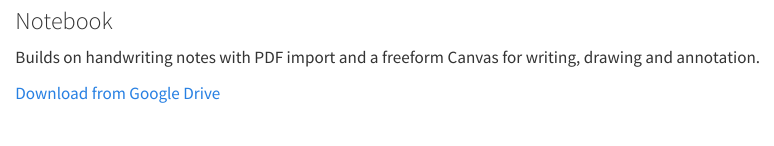
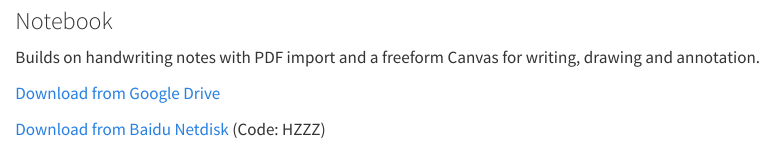
Before and after one commit to hozieeerliu/hozieeerliu.github.io, a Quarto document (projects.qmd): the page in a window 1100 px wide, from 3590 px down. Rendered offline with R 4.5, knitr and Pandoc in place of Quarto, with nearby package versions.

Commit message:
Add Baidu Netdisk download links for six projects

```diff
--- a/projects.qmd
+++ b/projects.qmd
@@ -41,31 +41,37 @@
         <h3>Notebook</h3>
         <p>Builds on handwriting notes with PDF import and a freeform Canvas for writing, drawing and annotation.</p>
         <p><a href="https://drive.google.com/drive/folders/1WI1f6OP_SopgPDUQKo6ME92A7j_8AdzA?usp=drive_link" target="_blank" rel="noopener noreferrer">Download from Google Drive</a></p>
+        <p><a href="https://pan.baidu.com/s/1YvxMLGmxein9bq3qYz2UNg?pwd=HZZZ" target="_blank" rel="noopener noreferrer">Download from Baidu Netdisk</a> <span class="download-code">(Code: HZZZ)</span></p>
       </article>
       <article class="app-panel" id="panel-calendar" role="tabpanel" aria-labelledby="tab-calendar" data-app-panel="calendar" hidden>
         <h3>Calendar</h3>
         <p>Brings iCloud Calendar events and reminders to your desktop wallpaper, automatically identifying classes and important events from designated fields in event notes.</p>
         <p><a href="https://drive.google.com/drive/folders/1NOxI2WcHmvNghzewEZDKAmYhqMsfxqLS?usp=drive_link" target="_blank" rel="noopener noreferrer">Download from Google Drive</a></p>
+        <p><a href="https://pan.baidu.com/s/1P6BIStYrhyEaZVxMDKqXvg?pwd=HZZZ" target="_blank" rel="noopener noreferrer">Download from Baidu Netdisk</a> <span class="download-code">(Code: HZZZ)</span></p>
       </article>
       <article class="app-panel" id="panel-menubar" role="tabpanel" aria-labelledby="tab-menubar" data-app-panel="menubar" hidden>
         <h3>MenuBar</h3>
         <p>Keeps menu bar icons tidy, with optional usage indicators for GPT and Claude.</p>
         <p><a href="https://drive.google.com/drive/folders/1JdWtP7QYM_qACCKWiOBKvxnvAkcBfVap?usp=drive_link" target="_blank" rel="noopener noreferrer">Download from Google Drive</a></p>
+        <p><a href="https://pan.baidu.com/s/1pALWnuyVKs4vAbOT3bWlPg?pwd=HZZZ" target="_blank" rel="noopener noreferrer">Download from Baidu Netdisk</a> <span class="download-code">(Code: HZZZ)</span></p>
       </article>
       <article class="app-panel" id="panel-focus" role="tabpanel" aria-labelledby="tab-focus" data-app-panel="focus" hidden>
         <h3>Focus</h3>
         <p>Tracks focus time to support modular learning with positive feedback, visualises daily and weekly progress, and provides session summaries.</p>
         <p><a href="https://drive.google.com/drive/folders/1ILbgD9KAjZO3gG8o0nVvAezRM1j67PLu?usp=drive_link" target="_blank" rel="noopener noreferrer">Download from Google Drive</a></p>
+        <p><a href="https://pan.baidu.com/s/1vJ5oATRz_dR8pGM5EYog0A?pwd=HZZZ" target="_blank" rel="noopener noreferrer">Download from Baidu Netdisk</a> <span class="download-code">(Code: HZZZ)</span></p>
       </article>
       <article class="app-panel" id="panel-finance" role="tabpanel" aria-labelledby="tab-finance" data-app-panel="finance" hidden>
         <h3>Finance</h3>
         <p>An all-in-one finance manager for student life abroad, covering accounts, income and expenses, category budgets and transaction tracking.</p>
         <p><a href="https://drive.google.com/drive/folders/1czOmzHpdfwfpXiiQdRUhWcitO3bv0wIC?usp=drive_link" target="_blank" rel="noopener noreferrer">Download from Google Drive</a></p>
+        <p><a href="https://pan.baidu.com/s/1OG1Gkdx0rR5t86rCKDZ8rg?pwd=HZZZ" target="_blank" rel="noopener noreferrer">Download from Baidu Netdisk</a> <span class="download-code">(Code: HZZZ)</span></p>
       </article>
       <article class="app-panel" id="panel-dualsub" role="tabpanel" aria-labelledby="tab-dualsub" data-app-panel="dualsub" hidden>
         <h3>DualSub</h3>
         <p>Provides bilingual subtitles for streaming platforms including YouTube, HBO Max, Disney+, Channel 4 and Netflix, as well as KCL’s Echo360 lecture recordings, with translations processed locally.</p>
         <p><a href="https://drive.google.com/drive/folders/1W9mbIagWbNcNLZurwGCeECck507pB0G7?usp=drive_link" target="_blank" rel="noopener noreferrer">Download from Google Drive</a></p>
+        <p><a href="https://pan.baidu.com/s/1XFztZasQp-GNO7LLBch8Bg?pwd=HZZZ" target="_blank" rel="noopener noreferrer">Download from Baidu Netdisk</a> <span class="download-code">(Code: HZZZ)</span></p>
       </article>
     </div>
   </section>
```
